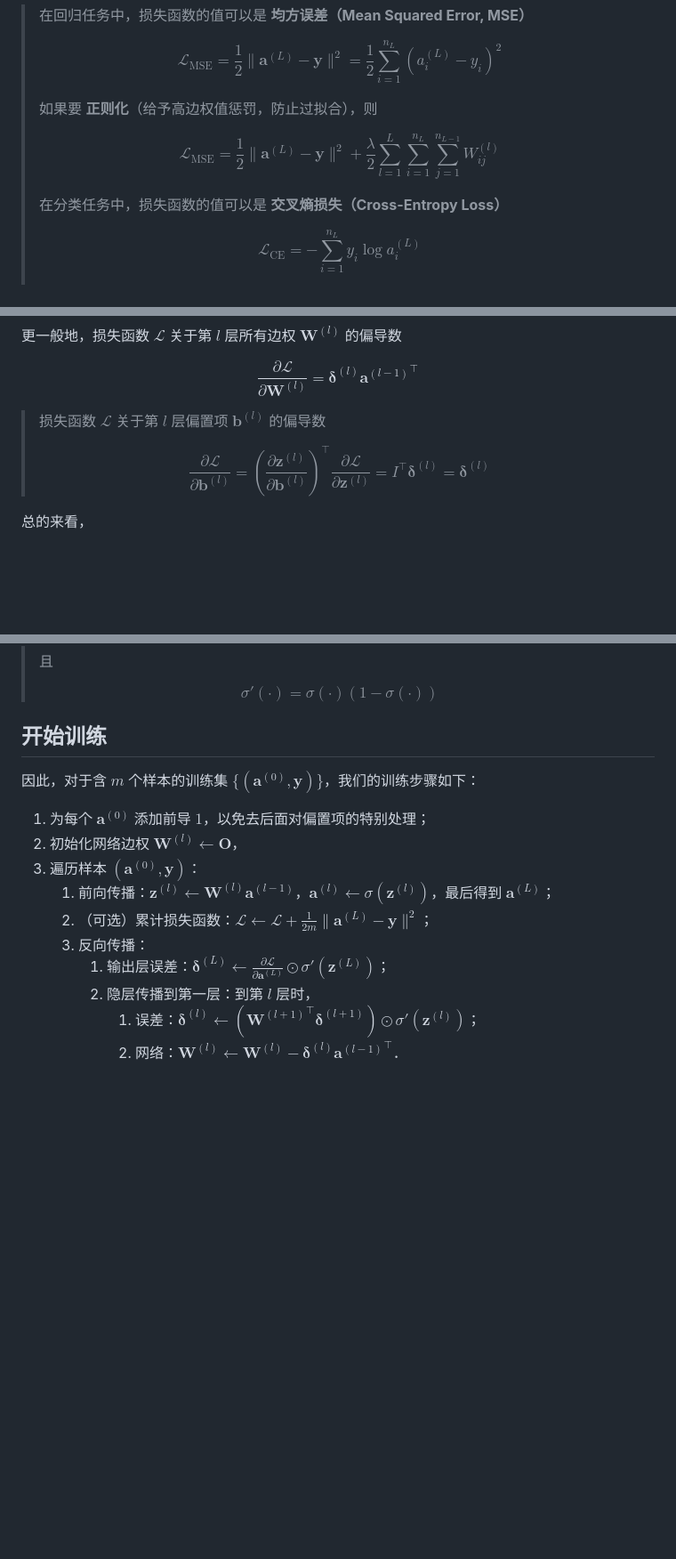
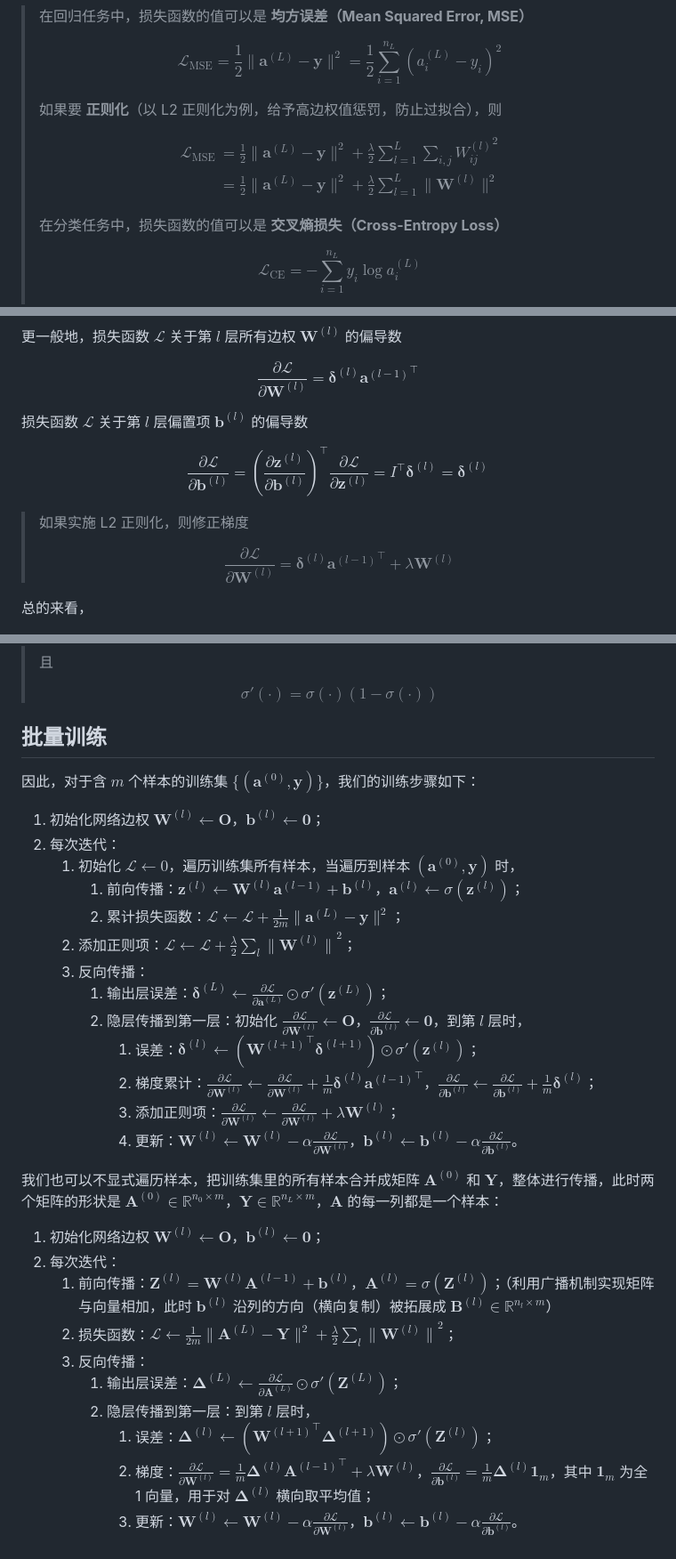
Before and after one commit to shy-vector/shy-vector.github.io, a Markdown page: pages/posts/2_1_Neural_Networks.md, 3 parts joined by grey strips. Shown: that part at 89% size. Drawn GitHub-style; blank space fills up the shorter version.

Commit message:
polish Neural_Networks

```diff
--- a/pages/posts/2_1_Neural_Networks.md
+++ b/pages/posts/2_1_Neural_Networks.md
@@ -83,10 +83,10 @@ $$
 > \mathcal{L}_\mathrm{MSE}=\frac{1}{2}\|\mathbf{a}^{(L)}-\mathbf{y}\|^2=\frac{1}{2}\sum_{i=1}^{n_L}(a_i^{(L)}-y_i)^2
 > $$
 >
-> 如果要 **正则化**（给予高边权值惩罚，防止过拟合），则
+> 如果要 **正则化**（以 L2 正则化为例，给予高边权值惩罚，防止过拟合），则
 >
 > $$
-> \mathcal{L}_\mathrm{MSE}=\frac{1}{2}\|\mathbf{a}^{(L)}-\mathbf{y}\|^2 + \frac{\lambda}{2} \sum_{l = 1}^{L}\sum_{i = 1}^{n_{L}}\sum_{j = 1}^{n_{L - 1}} W_{ij}^{(l)}
+> \begin{align*} \mathcal{L}_\mathrm{MSE}&=\frac{1}{2}\|\mathbf{a}^{(L)}-\mathbf{y}\|^2 + \frac{\lambda}{2} \sum_{l = 1}^{L}\sum_{i,j} {W_{ij}^{(l)}}^2 \\ &=\frac{1}{2}\|\mathbf{a}^{(L)}-\mathbf{y}\|^2 + \frac{\lambda}{2} \sum_{l = 1}^{L}\|\mathbf{W}^{(l)}\|^2 \end{align*}
 > $$
 >
 > 在分类任务中，损失函数的值可以是 **交叉熵损失（Cross-Entropy Loss）**
@@ -167,10 +167,15 @@ $$
 \frac{\partial \mathcal L}{\partial \mathbf{W}^{(l)}} = \boldsymbol\delta^{(l)}{\mathbf{a}^{(l - 1)}}^\top
 $$
 
-> 损失函数 $\mathcal L$ 关于第 $l$ 层偏置项 $\mathbf{b}^{(l)}$ 的偏导数
+损失函数 $\mathcal L$ 关于第 $l$ 层偏置项 $\mathbf{b}^{(l)}$ 的偏导数
+
+$$
+\frac{\partial \mathcal L}{\partial \mathbf{b}^{(l)}} = \left( \frac{\partial \mathbf{z}^{(l)}}{\partial \mathbf{b}^{(l)}} \right)^\top \frac{\partial \mathcal L}{\partial \mathbf{z}^{(l)}} = I^\top \boldsymbol\delta^{(l)} = \boldsymbol\delta^{(l)}
+$$
+
+> 如果实施 L2 正则化，则修正梯度
 >
-> $$
-> \frac{\partial \mathcal L}{\partial \mathbf{b}^{(l)}} = \left( \frac{\partial \mathbf{z}^{(l)}}{\partial \mathbf{b}^{(l)}} \right)^\top \frac{\partial \mathcal L}{\partial \mathbf{z}^{(l)}} = I^\top \boldsymbol\delta^{(l)} = \boldsymbol\delta^{(l)}
+> $$\frac{\partial \mathcal L}{\partial \mathbf{W}^{(l)}} = \boldsymbol\delta^{(l)}{\mathbf{a}^{(l - 1)}}^\top + \lambda \mathbf{W}^{(l)}
 > $$
 
 总的来看，
@@ -193,17 +198,33 @@ $$
 > \sigma'(\cdot) = \sigma(\cdot)(1-\sigma(\cdot))
 > $$
 
-## 开始训练
+## 批量训练
 
 因此，对于含 $m$ 个样本的训练集 $\{(\mathbf{a}^{(0)}, \mathbf{y})\}$，我们的训练步骤如下：
 
-1. 为每个 $\mathbf{a}^{(0)}$ 添加前导 $1$，以免去后面对偏置项的特别处理；
-2. 初始化网络边权 $\mathbf{W}^{(l)} \gets \mathbf{O}$，
-3. 遍历样本 $(\mathbf{a}^{(0)}, \mathbf{y})$：
-   1. 前向传播：$\mathbf{z}^{(l)} \gets \mathbf{W}^{(l)}\mathbf{a}^{(l - 1)}$，$\mathbf{a}^{(l)} \gets \sigma(\mathbf{z}^{(l)})$，最后得到 $\mathbf{a}^{(L)}$；
-   2. （可选）累计损失函数：$\mathcal L \gets \mathcal L + \frac{1}{2m} \|\mathbf{a}^{(L)} - \mathbf{y}\|^2$；
+1. 初始化网络边权 $\mathbf{W}^{(l)} \gets \mathbf{O}$，$\mathbf{b}^{(l)} \gets \mathbf{0}$；
+2. 每次迭代：
+   1. 初始化 $\mathcal L \gets 0$，遍历训练集所有样本，当遍历到样本 $(\mathbf{a}^{(0)}, \mathbf{y})$ 时，
+      1. 前向传播：$\mathbf{z}^{(l)} \gets \mathbf{W}^{(l)}\mathbf{a}^{(l - 1)} + \mathbf{b}^{(l)}$，$\mathbf{a}^{(l)} \gets \sigma(\mathbf{z}^{(l)})$；
+      2. 累计损失函数：$\mathcal L \gets \mathcal L + \frac{1}{2m} \|\mathbf{a}^{(L)} - \mathbf{y}\|^2$；
+   2. 添加正则项：$\mathcal L \gets \mathcal L + \frac{\lambda}{2}  \sum_{l} {\|\mathbf{W}^{(l)}\|}^2$；
    3. 反向传播：
       1. 输出层误差：$\boldsymbol\delta^{(L)} \gets \frac{\partial \mathcal L}{\partial \mathbf{a}^{(L)}} \odot \sigma'(\mathbf{z}^{(L)})$；
+      2. 隐层传播到第一层：初始化 $\frac{\partial \mathcal L}{\partial \mathbf{W}^{(l)}} \gets \mathbf{O}$，$\frac{\partial \mathcal L}{\partial \mathbf{b}^{(l)}} \gets \mathbf{0}$，到第 $l$ 层时，
+         1. 误差：$\boldsymbol\delta^{(l)} \gets ({\mathbf{W}^{(l + 1)}}^\top \boldsymbol\delta^{(l + 1)}) \odot \sigma'(\mathbf{z}^{(l)})$；
+         2. 梯度累计：$\frac{\partial \mathcal L}{\partial \mathbf{W}^{(l)}} \gets \frac{\partial \mathcal L}{\partial \mathbf{W}^{(l)}} + \frac{1}{m}\boldsymbol\delta^{(l)}{\mathbf{a}^{(l - 1)}}^\top$，$\frac{\partial \mathcal L}{\partial \mathbf{b}^{(l)}} \gets \frac{\partial \mathcal L}{\partial \mathbf{b}^{(l)}} + \frac{1}{m}\boldsymbol\delta^{(l)}$；
+         3. 添加正则项：$\frac{\partial \mathcal L}{\partial \mathbf{W}^{(l)}} \gets \frac{\partial \mathcal L}{\partial \mathbf{W}^{(l)}} + \lambda \mathbf{W}^{(l)}$；
+         4. 更新：$\mathbf{W}^{(l)} \gets \mathbf{W}^{(l)} - \alpha \frac{\partial \mathcal L}{\partial \mathbf{W}^{(l)}}$，$\mathbf{b}^{(l)} \gets \mathbf{b}^{(l)} - \alpha \frac{\partial \mathcal L}{\partial \mathbf{b}^{(l)}}$。
+
+我们也可以不显式遍历样本，把训练集里的所有样本合并成矩阵 $\mathbf{A}^{(0)}$ 和 $\mathbf{Y}$，整体进行传播，此时两个矩阵的形状是 $\mathbf{A}^{(0)} \in \mathbb{R}^{n_{0} \times m}$，$\mathbf{Y} \in \mathbb{R}^{n_{L} \times m}$，$\mathbf{A}$ 的每一列都是一个样本：
+
+1. 初始化网络边权 $\mathbf{W}^{(l)} \gets \mathbf{O}$，$\mathbf{b}^{(l)} \gets \mathbf{0}$；
+2. 每次迭代：
+   1. 前向传播：$\mathbf{Z}^{(l)} = \mathbf{W}^{(l)}\mathbf{A}^{(l - 1)} + \mathbf{b}^{(l)}$，$\mathbf{A}^{(l)} = \sigma(\mathbf{Z}^{(l)})$；（利用广播机制实现矩阵与向量相加，此时 $\mathbf{b}^{(l)}$ 沿列的方向（横向复制）被拓展成 $\mathbf{B}^{(l)} \in \mathbb{R}^{n_{l} \times m}$）
+   2. 损失函数：$\mathcal L \gets \frac{1}{2m} \|\mathbf{A}^{(L)} - \mathbf{Y}\|^2 + \frac{\lambda}{2}  \sum_{l} {\|\mathbf{W}^{(l)}\|}^2$；
+   3. 反向传播：
+      1. 输出层误差：$\boldsymbol\Delta^{(L)} \gets \frac{\partial \mathcal L}{\partial \mathbf{A}^{(L)}} \odot \sigma'(\mathbf{Z}^{(L)})$；
       2. 隐层传播到第一层：到第 $l$ 层时，
-         1. 误差：$\boldsymbol\delta^{(l)} \gets ({\mathbf{W}^{(l + 1)}}^\top \boldsymbol\delta^{(l + 1)}) \odot \sigma'(\mathbf{z}^{(l)})$；
-         2. 网络：$\mathbf{W}^{(l)} \gets \mathbf{W}^{(l)} - \boldsymbol\delta^{(l)}{\mathbf{a}^{(l - 1)}}^\top$．
+         1. 误差：$\boldsymbol\Delta^{(l)} \gets ({\mathbf{W}^{(l + 1)}}^\top \boldsymbol\Delta^{(l + 1)}) \odot \sigma'(\mathbf{Z}^{(l)})$；
+         2. 梯度：$\frac{\partial \mathcal L}{\partial \mathbf{W}^{(l)}} = \frac{1}{m}\boldsymbol\Delta^{(l)}{\mathbf{A}^{(l - 1)}}^\top + \lambda\mathbf{W}^{(l)}$，$\frac{\partial \mathcal L}{\partial \mathbf{b}^{(l)}} = \frac{1}{m}\mathbf{\Delta}^{(l)}\mathbf{1}_{m}$，其中 $\mathbf{1}_{m}$ 为全 1 向量，用于对 $\mathbf{\Delta}^{(l)}$ 横向取平均值；
+         3. 更新：$\mathbf{W}^{(l)} \gets \mathbf{W}^{(l)} - \alpha \frac{\partial \mathcal L}{\partial \mathbf{W}^{(l)}}$，$\mathbf{b}^{(l)} \gets \mathbf{b}^{(l)} - \alpha \frac{\partial \mathcal L}{\partial \mathbf{b}^{(l)}}$。
```
